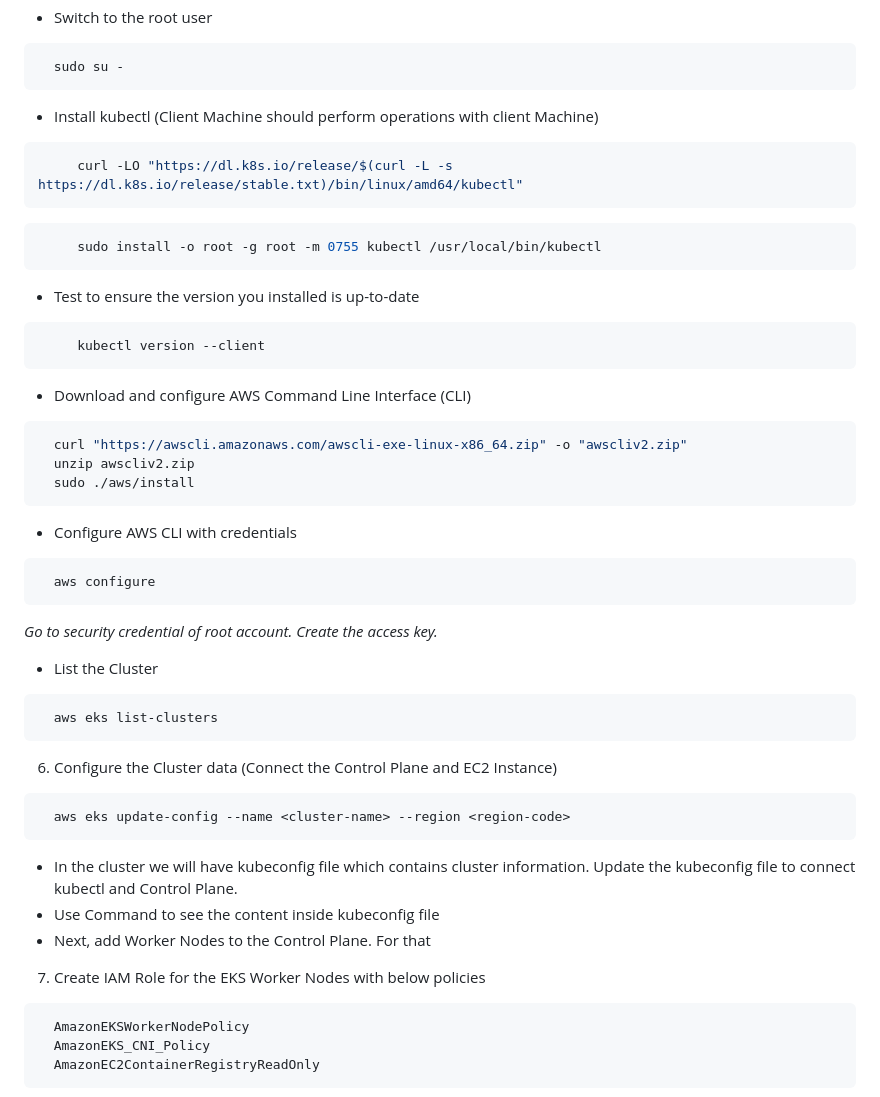
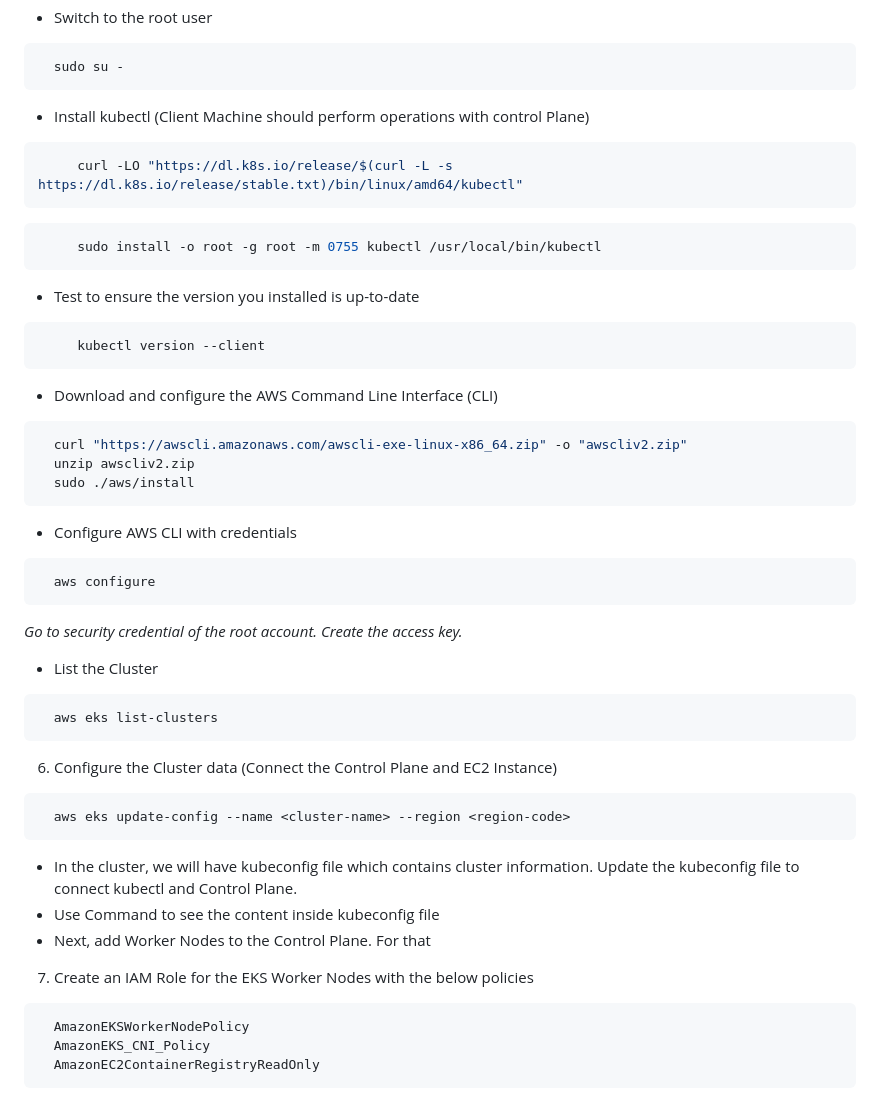
Before and after one commit to ASWINBABUKV/Cloud-Practitioner, a Markdown page: AWS/EKS/README.md, the part around one of its changes. GitHub-like rendering.

````diff
--- a/AWS/EKS/README.md
+++ b/AWS/EKS/README.md
@@ -69,7 +69,7 @@ _VPC stands for virtual private cloud._
 ```bash
   sudo su -
 ```
-- Install kubectl (Client Machine should perform operations with client Machine)
+- Install kubectl (Client Machine should perform operations with control Plane)
 ```bash
      curl -LO "https://dl.k8s.io/release/$(curl -L -s https://dl.k8s.io/release/stable.txt)/bin/linux/amd64/kubectl"
 ```
@@ -80,7 +80,7 @@ _VPC stands for virtual private cloud._
 ```bash
      kubectl version --client
 ```
-- Download and configure AWS Command Line Interface (CLI)
+- Download and configure the AWS Command Line Interface (CLI)
 ```bash
   curl "https://awscli.amazonaws.com/awscli-exe-linux-x86_64.zip" -o "awscliv2.zip"
   unzip awscliv2.zip
@@ -90,7 +90,7 @@ _VPC stands for virtual private cloud._
 ```bash
   aws configure
 ```
-_Go to security credential of root account. Create the access key._
+_Go to security credential of the root account. Create the access key._
 - List the Cluster
 ```bash
   aws eks list-clusters
@@ -100,11 +100,11 @@ _Go to security credential of root account. Create the access key._
 ```bash
   aws eks update-config --name <cluster-name> --region <region-code>
 ```
-- In the cluster we will have kubeconfig file which contains cluster information. Update the kubeconfig file to connect kubectl and Control Plane.
+- In the cluster, we will have kubeconfig file which contains cluster information. Update the kubeconfig file to connect kubectl and Control Plane.
 - Use <cat> Command to see the content inside kubeconfig file
 - Next, add Worker Nodes to the Control Plane. For that
 
-7. Create IAM Role for the EKS Worker Nodes with below policies
+7. Create an IAM Role for the EKS Worker Nodes with the below policies
 ```bash
   AmazonEKSWorkerNodePolicy
   AmazonEKS_CNI_Policy
````
Also changed, not shown: other parts of AWS/EKS/README.md (+60 -4 lines).
